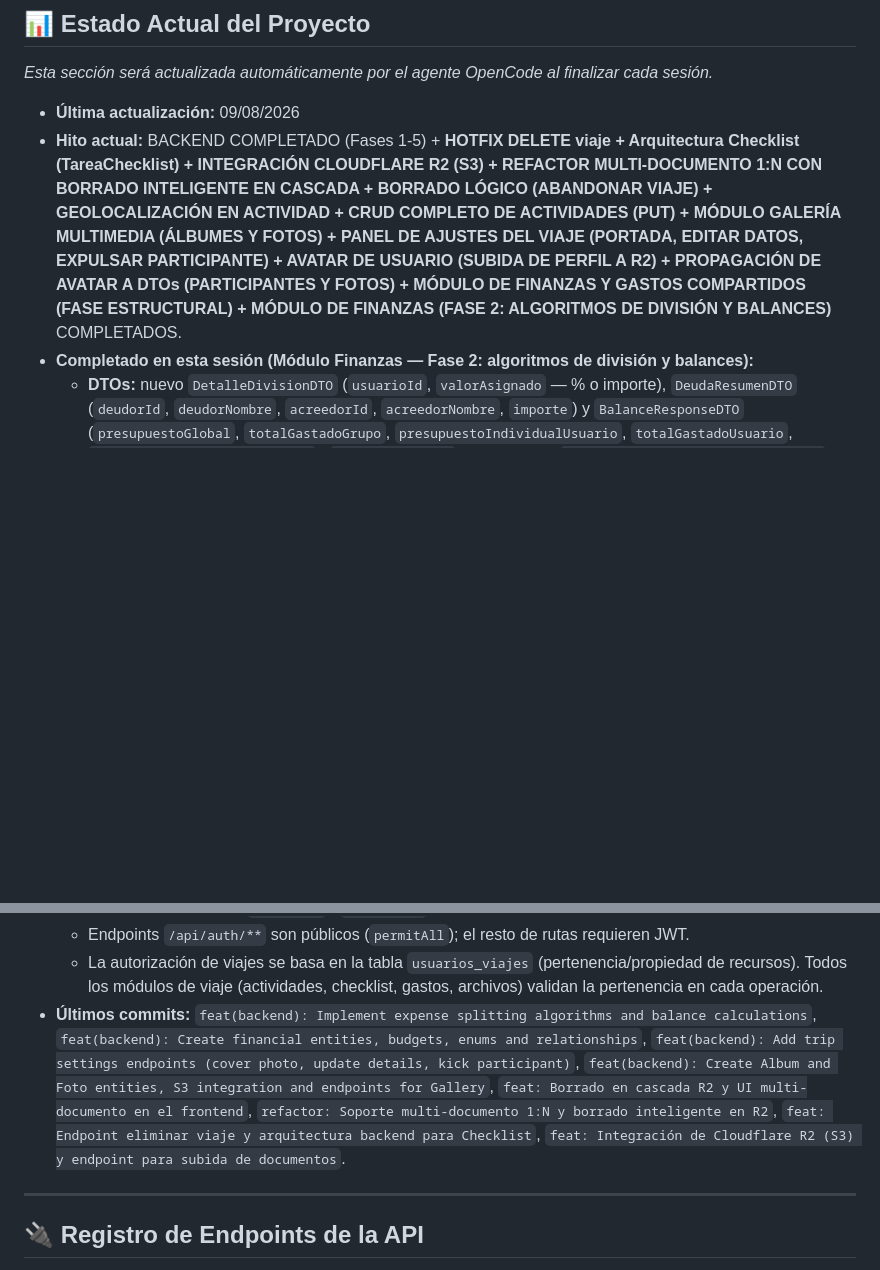
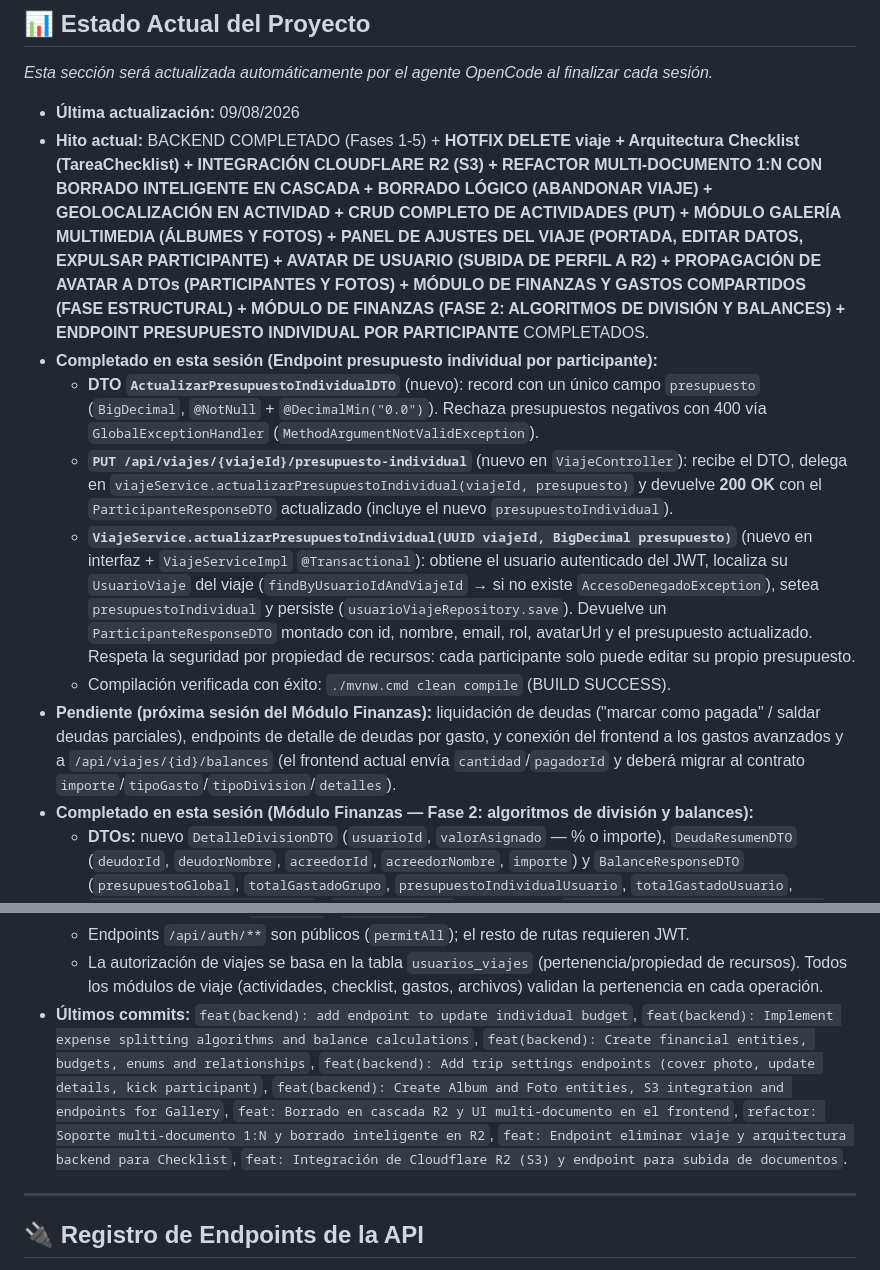
Before and after one commit to JMCode91/viajes-app, a Markdown page: backend/AGENTS.md, 2 parts joined by grey strips. Rendered like a GitHub page; blank space fills up the shorter version.

Commit message:
docs(backend): Record individual budget endpoint session in AGENTS.md

```diff
--- a/backend/AGENTS.md
+++ b/backend/AGENTS.md
@@ -46,7 +46,13 @@ Desarrollo de una aplicación web de gestión integral de viajes enfocada estric
 *Esta sección será actualizada automáticamente por el agente OpenCode al finalizar cada sesión.*
 
 - **Última actualización:** 09/08/2026
-- **Hito actual:** BACKEND COMPLETADO (Fases 1-5) + **HOTFIX DELETE viaje + Arquitectura Checklist (TareaChecklist) + INTEGRACIÓN CLOUDFLARE R2 (S3) + REFACTOR MULTI-DOCUMENTO 1:N CON BORRADO INTELIGENTE EN CASCADA + BORRADO LÓGICO (ABANDONAR VIAJE) + GEOLOCALIZACIÓN EN ACTIVIDAD + CRUD COMPLETO DE ACTIVIDADES (PUT) + MÓDULO GALERÍA MULTIMEDIA (ÁLBUMES Y FOTOS) + PANEL DE AJUSTES DEL VIAJE (PORTADA, EDITAR DATOS, EXPULSAR PARTICIPANTE) + AVATAR DE USUARIO (SUBIDA DE PERFIL A R2) + PROPAGACIÓN DE AVATAR A DTOs (PARTICIPANTES Y FOTOS) + MÓDULO DE FINANZAS Y GASTOS COMPARTIDOS (FASE ESTRUCTURAL) + MÓDULO DE FINANZAS (FASE 2: ALGORITMOS DE DIVISIÓN Y BALANCES)** COMPLETADOS.
+- **Hito actual:** BACKEND COMPLETADO (Fases 1-5) + **HOTFIX DELETE viaje + Arquitectura Checklist (TareaChecklist) + INTEGRACIÓN CLOUDFLARE R2 (S3) + REFACTOR MULTI-DOCUMENTO 1:N CON BORRADO INTELIGENTE EN CASCADA + BORRADO LÓGICO (ABANDONAR VIAJE) + GEOLOCALIZACIÓN EN ACTIVIDAD + CRUD COMPLETO DE ACTIVIDADES (PUT) + MÓDULO GALERÍA MULTIMEDIA (ÁLBUMES Y FOTOS) + PANEL DE AJUSTES DEL VIAJE (PORTADA, EDITAR DATOS, EXPULSAR PARTICIPANTE) + AVATAR DE USUARIO (SUBIDA DE PERFIL A R2) + PROPAGACIÓN DE AVATAR A DTOs (PARTICIPANTES Y FOTOS) + MÓDULO DE FINANZAS Y GASTOS COMPARTIDOS (FASE ESTRUCTURAL) + MÓDULO DE FINANZAS (FASE 2: ALGORITMOS DE DIVISIÓN Y BALANCES) + ENDPOINT PRESUPUESTO INDIVIDUAL POR PARTICIPANTE** COMPLETADOS.
+- **Completado en esta sesión (Endpoint presupuesto individual por participante):**
+  - **DTO `ActualizarPresupuestoIndividualDTO`** (nuevo): record con un único campo `presupuesto` (`BigDecimal`, `@NotNull` + `@DecimalMin("0.0")`). Rechaza presupuestos negativos con 400 vía `GlobalExceptionHandler` (`MethodArgumentNotValidException`).
+  - **`PUT /api/viajes/{viajeId}/presupuesto-individual`** (nuevo en `ViajeController`): recibe el DTO, delega en `viajeService.actualizarPresupuestoIndividual(viajeId, presupuesto)` y devuelve **200 OK** con el `ParticipanteResponseDTO` actualizado (incluye el nuevo `presupuestoIndividual`).
+  - **`ViajeService.actualizarPresupuestoIndividual(UUID viajeId, BigDecimal presupuesto)`** (nuevo en interfaz + `ViajeServiceImpl` `@Transactional`): obtiene el usuario autenticado del JWT, localiza su `UsuarioViaje` del viaje (`findByUsuarioIdAndViajeId` → si no existe `AccesoDenegadoException`), setea `presupuestoIndividual` y persiste (`usuarioViajeRepository.save`). Devuelve un `ParticipanteResponseDTO` montado con id, nombre, email, rol, avatarUrl y el presupuesto actualizado. Respeta la seguridad por propiedad de recursos: cada participante solo puede editar su propio presupuesto.
+  - Compilación verificada con éxito: `./mvnw.cmd clean compile` (BUILD SUCCESS).
+- **Pendiente (próxima sesión del Módulo Finanzas):** liquidación de deudas ("marcar como pagada" / saldar deudas parciales), endpoints de detalle de deudas por gasto, y conexión del frontend a los gastos avanzados y a `/api/viajes/{id}/balances` (el frontend actual envía `cantidad`/`pagadorId` y deberá migrar al contrato `importe`/`tipoGasto`/`tipoDivision`/`detalles`).
 - **Completado en esta sesión (Módulo Finanzas — Fase 2: algoritmos de división y balances):**
   - **DTOs:** nuevo `DetalleDivisionDTO` (`usuarioId`, `valorAsignado` — % o importe), `DeudaResumenDTO` (`deudorId`, `deudorNombre`, `acreedorId`, `acreedorNombre`, `importe`) y `BalanceResponseDTO` (`presupuestoGlobal`, `totalGastadoGrupo`, `presupuestoIndividualUsuario`, `totalGastadoUsuario`, `List<DeudaResumenDTO> deudas`). `GastoRequestDTO` ampliado con `List<DetalleDivisionDTO> detalles` (opcional; obligatorio para PORCENTAJE/DEUDA_*, ignorado en PARTES_IGUALES y PERSONAL).
   - **Excepción `DatosInvalidosException`** (nueva) → HTTP 400, registrada en `GlobalExceptionHandler` para validaciones de negocio (ej. porcentajes que no suman 100).
@@ -180,7 +186,7 @@ Desarrollo de una aplicación web de gestión integral de viajes enfocada estric
   - El rol se mapea como `ROLE_USER` / `ROLE_ADMIN` (SimpleGrantedAuthority).
   - Endpoints `/api/auth/**` son públicos (`permitAll`); el resto de rutas requieren JWT.
   - La autorización de viajes se basa en la tabla `usuarios_viajes` (pertenencia/propiedad de recursos). Todos los módulos de viaje (actividades, checklist, gastos, archivos) validan la pertenencia en cada operación.
-- **Últimos commits:** `feat(backend): Implement expense splitting algorithms and balance calculations`, `feat(backend): Create financial entities, budgets, enums and relationships`, `feat(backend): Add trip settings endpoints (cover photo, update details, kick participant)`, `feat(backend): Create Album and Foto entities, S3 integration and endpoints for Gallery`, `feat: Borrado en cascada R2 y UI multi-documento en el frontend`, `refactor: Soporte multi-documento 1:N y borrado inteligente en R2`, `feat: Endpoint eliminar viaje y arquitectura backend para Checklist`, `feat: Integración de Cloudflare R2 (S3) y endpoint para subida de documentos`.
+- **Últimos commits:** `feat(backend): add endpoint to update individual budget`, `feat(backend): Implement expense splitting algorithms and balance calculations`, `feat(backend): Create financial entities, budgets, enums and relationships`, `feat(backend): Add trip settings endpoints (cover photo, update details, kick participant)`, `feat(backend): Create Album and Foto entities, S3 integration and endpoints for Gallery`, `feat: Borrado en cascada R2 y UI multi-documento en el frontend`, `refactor: Soporte multi-documento 1:N y borrado inteligente en R2`, `feat: Endpoint eliminar viaje y arquitectura backend para Checklist`, `feat: Integración de Cloudflare R2 (S3) y endpoint para subida de documentos`.
 
 ---
 
```
Also changed, not shown: other parts of backend/AGENTS.md (+1 -0 lines).
